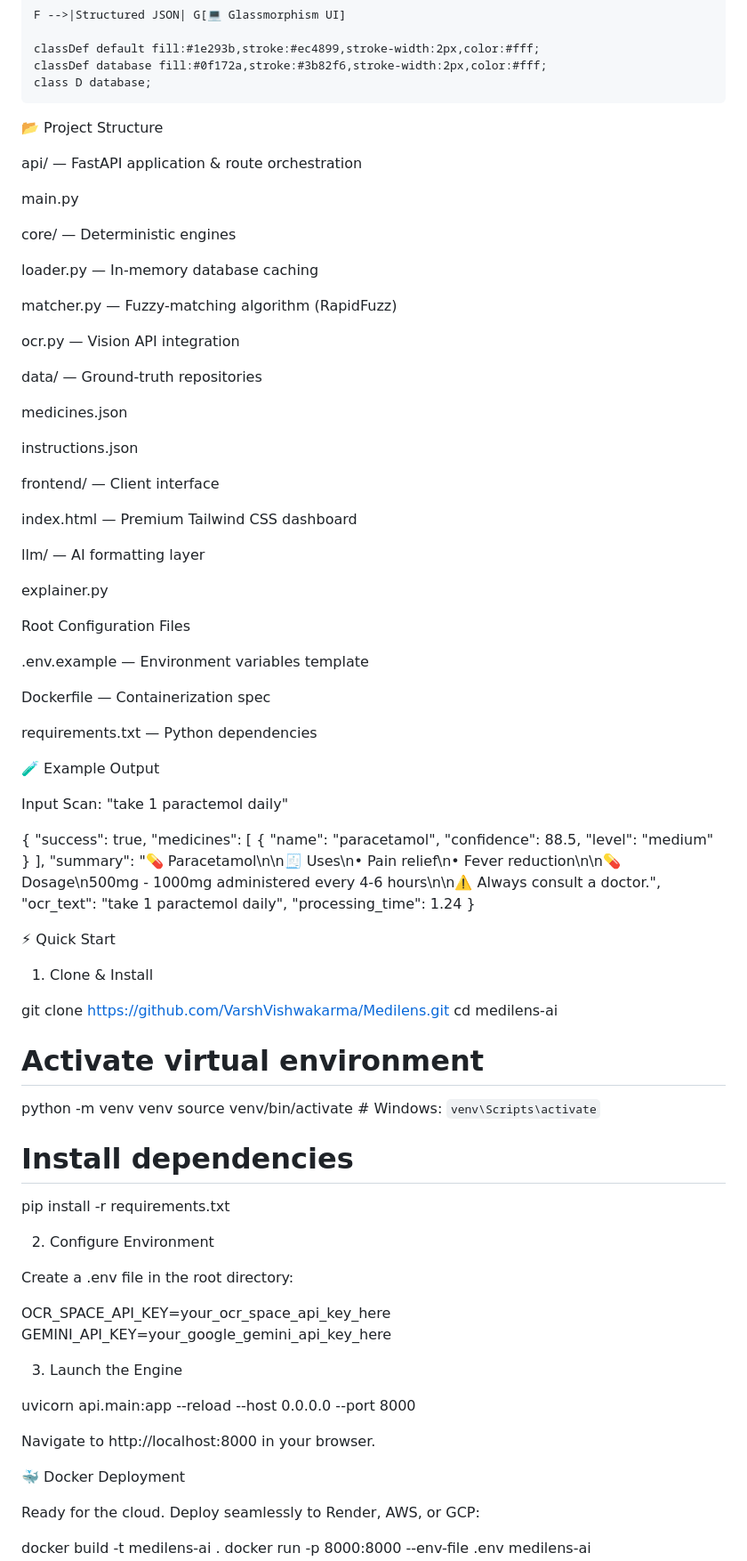
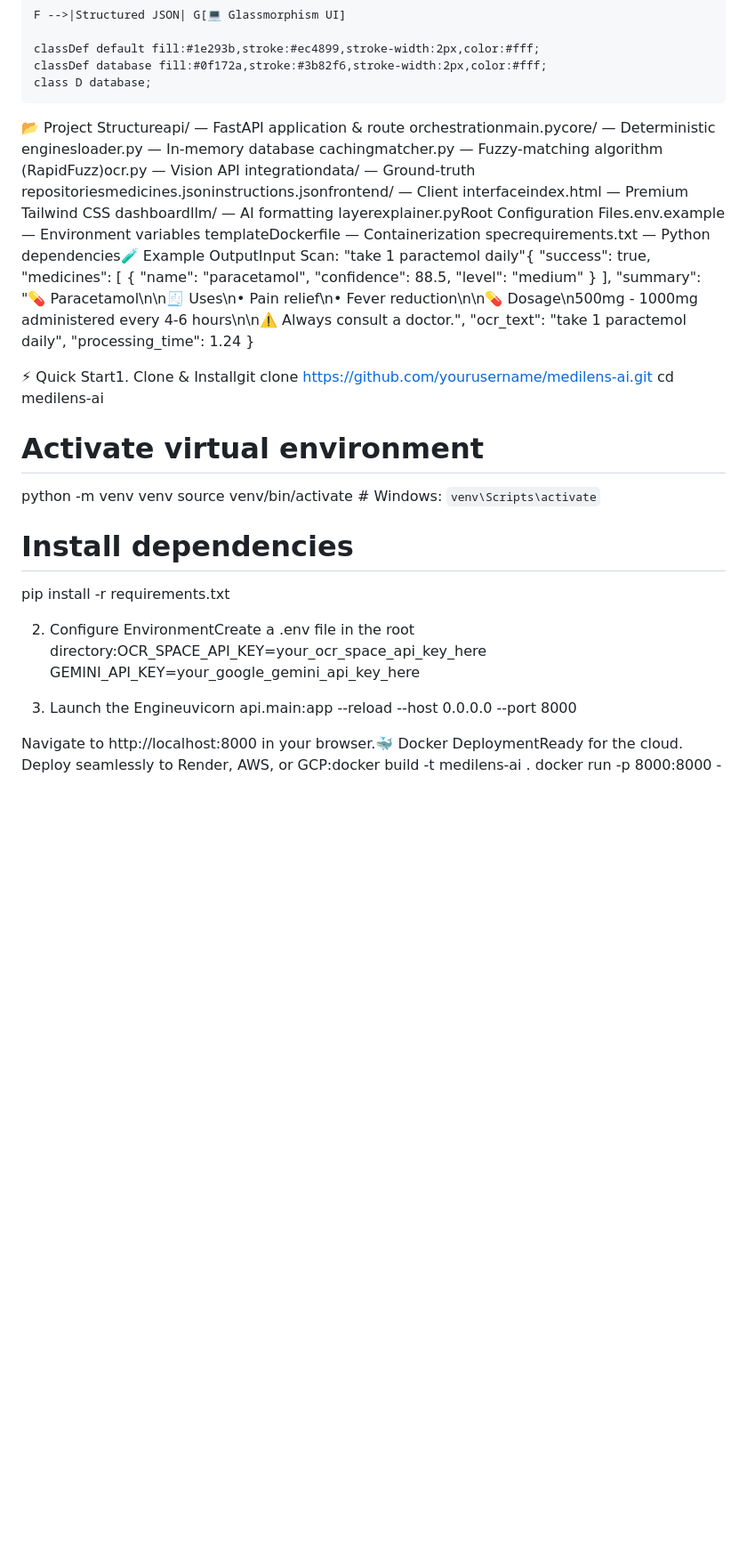
Before and after one commit to VarshVishwakarma/MediLens, a Markdown page: README.md, the part around one of its changes. Shown at 89% size. GitHub-like rendering; blank space fills up the shorter version.

```diff
--- a/README.md
+++ b/README.md
@@ -66,48 +14,7 @@ graph LR
     classDef database fill:#0f172a,stroke:#3b82f6,stroke-width:2px,color:#fff;
     class D database;
 
-
-📂 Project Structure
-
-api/ — FastAPI application & route orchestration
-
-main.py
-
-core/ — Deterministic engines
-
-loader.py — In-memory database caching
-
-matcher.py — Fuzzy-matching algorithm (RapidFuzz)
-
-ocr.py — Vision API integration
-
-data/ — Ground-truth repositories
-
-medicines.json
-
-instructions.json
-
-frontend/ — Client interface
-
-index.html — Premium Tailwind CSS dashboard
-
-llm/ — AI formatting layer
-
-explainer.py
-
-Root Configuration Files
-
-.env.example — Environment variables template
-
-Dockerfile — Containerization spec
-
-requirements.txt — Python dependencies
-
-🧪 Example Output
-
-Input Scan: "take 1 paractemol daily"
-
-{
+📂 Project Structureapi/ — FastAPI application & route orchestrationmain.pycore/ — Deterministic enginesloader.py — In-memory database cachingmatcher.py — Fuzzy-matching algorithm (RapidFuzz)ocr.py — Vision API integrationdata/ — Ground-truth repositoriesmedicines.jsoninstructions.jsonfrontend/ — Client interfaceindex.html — Premium Tailwind CSS dashboardllm/ — AI formatting layerexplainer.pyRoot Configuration Files.env.example — Environment variables templateDockerfile — Containerization specrequirements.txt — Python dependencies🧪 Example OutputInput Scan: "take 1 paractemol daily"{
   "success": true,
   "medicines": [
     {
@@ -121,12 +28,7 @@ Input Scan: "take 1 paractemol daily"
   "processing_time": 1.24
 }
 
-
-⚡ Quick Start
-
-1. Clone & Install
-
-git clone [https://github.com/VarshVishwakarma/Medilens.git](https://github.com/VarshVishwakarma/Medilens.git)
+⚡ Quick Start1. Clone & Installgit clone [https://github.com/yourusername/medilens-ai.git](https://github.com/yourusername/medilens-ai.git)
 cd medilens-ai
 
 # Activate virtual environment
@@ -136,26 +38,11 @@ source venv/bin/activate  # Windows: `venv\Scripts\activate`
 # Install dependencies
 pip install -r requirements.txt
 
-
-2. Configure Environment
-
-Create a .env file in the root directory:
-
-OCR_SPACE_API_KEY=your_ocr_space_api_key_here
+2. Configure EnvironmentCreate a .env file in the root directory:OCR_SPACE_API_KEY=your_ocr_space_api_key_here
 GEMINI_API_KEY=your_google_gemini_api_key_here
 
+3. Launch the Engineuvicorn api.main:app --reload --host 0.0.0.0 --port 8000
 
-3. Launch the Engine
-
-uvicorn api.main:app --reload --host 0.0.0.0 --port 8000
-
-
-Navigate to http://localhost:8000 in your browser.
-
-🐳 Docker Deployment
-
-Ready for the cloud. Deploy seamlessly to Render, AWS, or GCP:
-
-docker build -t medilens-ai .
+Navigate to http://localhost:8000 in your browser.🐳 Docker DeploymentReady for the cloud. Deploy seamlessly to Render, AWS, or GCP:docker build -t medilens-ai .
 docker run -p 8000:8000 --env-file .env medilens-ai
 
```
Also changed, not shown: other parts of README.md (+2 -62 lines).
